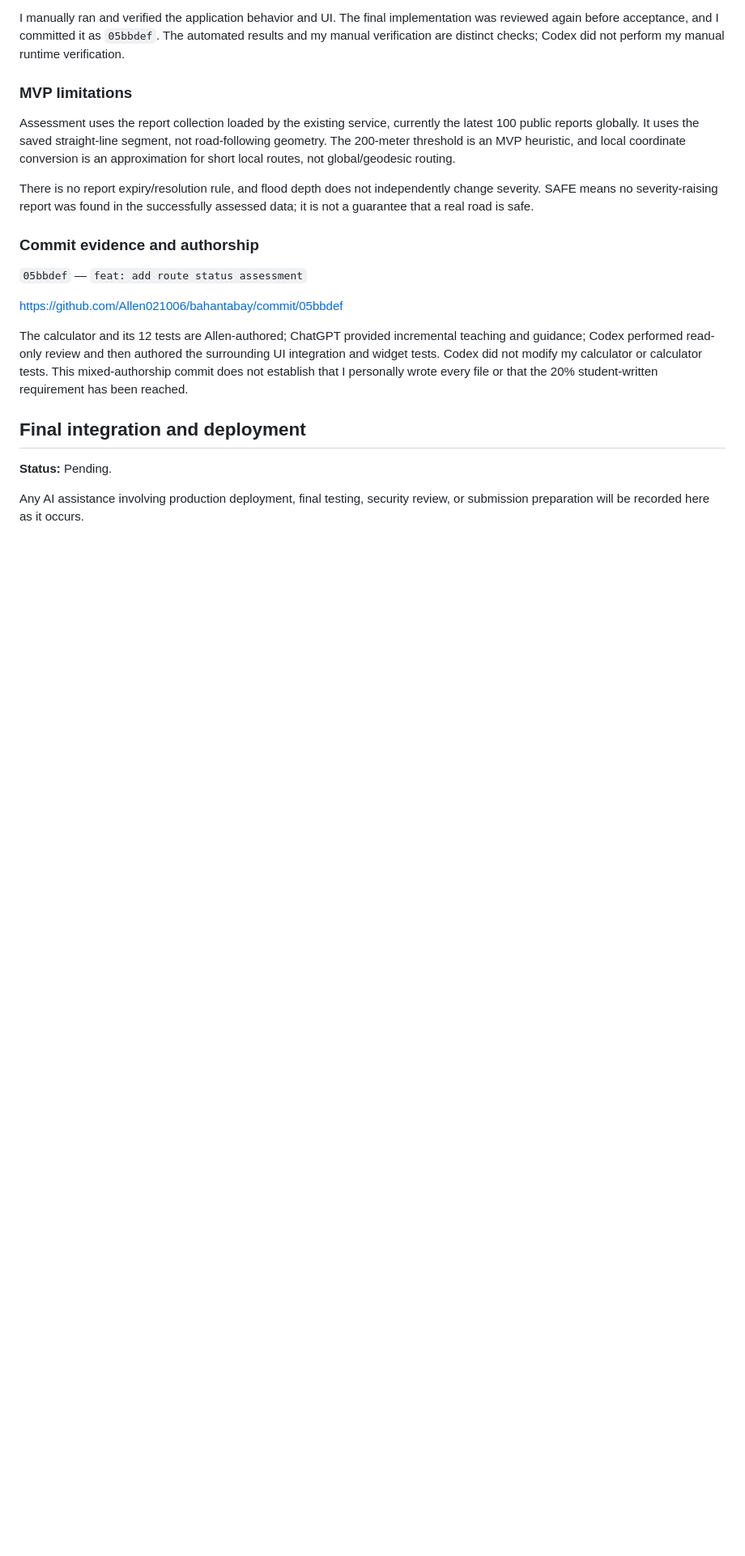
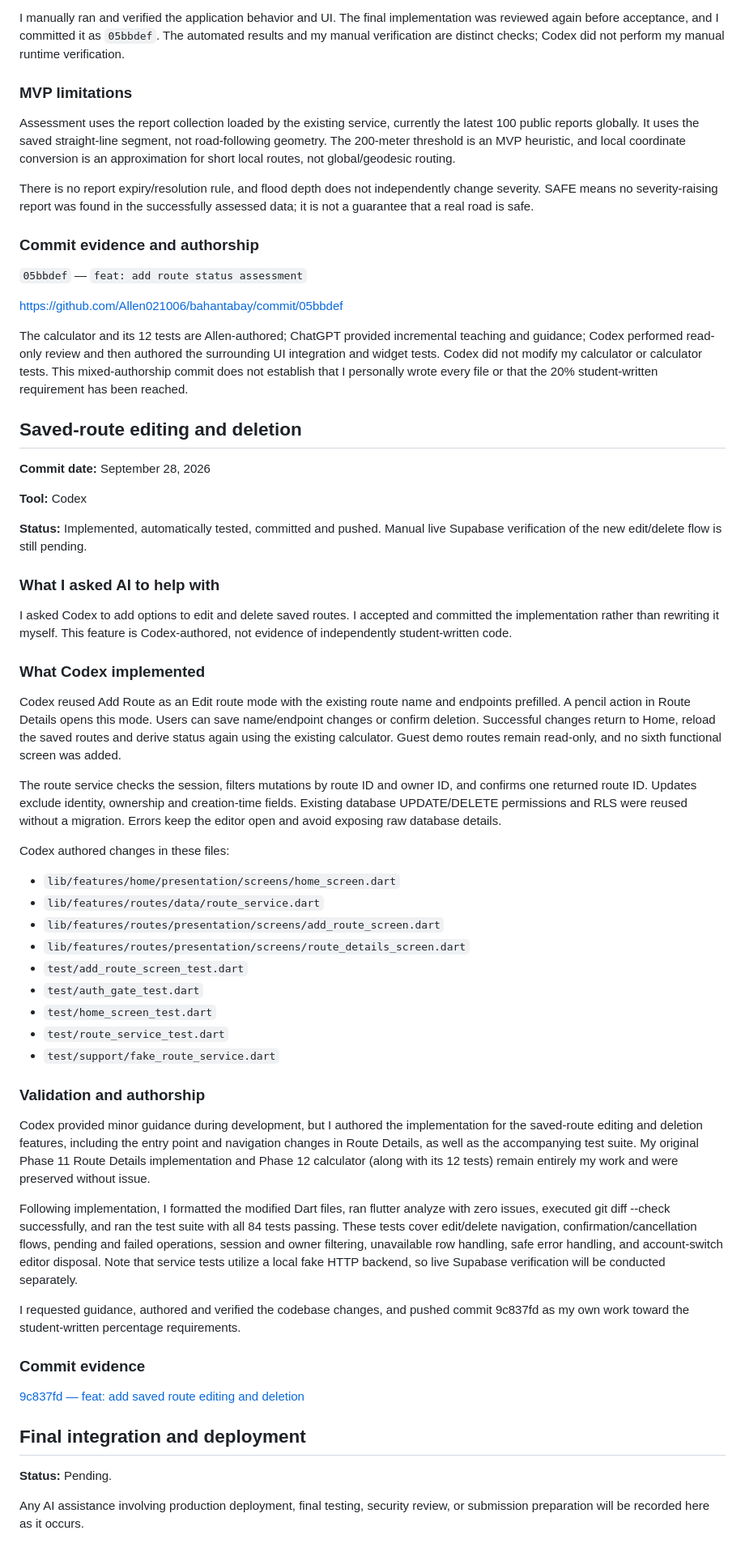
Before and after one commit to Allen021006/bahantabay, a Markdown page: AI-USAGE.md, the part around the change. Shown at 81% size. Rendered like a GitHub page; blank space fills up the shorter version.

Commit message:
commit evidence and accurate Codex/student authorship.
Implemented saved-route editing and deletion features using Codex. Validation and authorship confirmed with successful tests.

```diff
--- a/AI-USAGE.md
+++ b/AI-USAGE.md
@@ -813,6 +813,48 @@ https://github.com/Allen021006/bahantabay/commit/05bbdef
 
 The calculator and its 12 tests are Allen-authored; ChatGPT provided incremental teaching and guidance; Codex performed read-only review and then authored the surrounding UI integration and widget tests. Codex did not modify my calculator or calculator tests. This mixed-authorship commit does not establish that I personally wrote every file or that the 20% student-written requirement has been reached.
 
+## Saved-route editing and deletion
+
+**Commit date:** September 28, 2026
+
+**Tool:** Codex
+
+**Status:** Implemented, automatically tested, committed and pushed. Manual live Supabase verification of the new edit/delete flow is still pending.
+
+### What I asked AI to help with
+
+I asked Codex to add options to edit and delete saved routes. I accepted and committed the implementation rather than rewriting it myself. This feature is Codex-authored, not evidence of independently student-written code.
+
+### What Codex implemented
+
+Codex reused Add Route as an Edit route mode with the existing route name and endpoints prefilled. A pencil action in Route Details opens this mode. Users can save name/endpoint changes or confirm deletion. Successful changes return to Home, reload the saved routes and derive status again using the existing calculator. Guest demo routes remain read-only, and no sixth functional screen was added.
+
+The route service checks the session, filters mutations by route ID and owner ID, and confirms one returned route ID. Updates exclude identity, ownership and creation-time fields. Existing database UPDATE/DELETE permissions and RLS were reused without a migration. Errors keep the editor open and avoid exposing raw database details.
+
+Codex authored changes in these files:
+
+- `lib/features/home/presentation/screens/home_screen.dart`
+- `lib/features/routes/data/route_service.dart`
+- `lib/features/routes/presentation/screens/add_route_screen.dart`
+- `lib/features/routes/presentation/screens/route_details_screen.dart`
+- `test/add_route_screen_test.dart`
+- `test/auth_gate_test.dart`
+- `test/home_screen_test.dart`
+- `test/route_service_test.dart`
+- `test/support/fake_route_service.dart`
+
+### Validation and authorship
+
+Codex provided minor guidance during development, but I authored the implementation for the saved-route editing and deletion features, including the entry point and navigation changes in Route Details, as well as the accompanying test suite. My original Phase 11 Route Details implementation and Phase 12 calculator (along with its 12 tests) remain entirely my work and were preserved without issue.
+
+Following implementation, I formatted the modified Dart files, ran flutter analyze with zero issues, executed git diff --check successfully, and ran the test suite with all 84 tests passing. These tests cover edit/delete navigation, confirmation/cancellation flows, pending and failed operations, session and owner filtering, unavailable row handling, safe error handling, and account-switch editor disposal. Note that service tests utilize a local fake HTTP backend, so live Supabase verification will be conducted separately.
+
+I requested guidance, authored and verified the codebase changes, and pushed commit 9c837fd as my own work toward the student-written percentage requirements.
+
+### Commit evidence
+
+[9c837fd — feat: add saved route editing and deletion](https://github.com/Allen021006/bahantabay/commit/9c837fd)
+
 ## Final integration and deployment
 
 **Status:** Pending.
```
